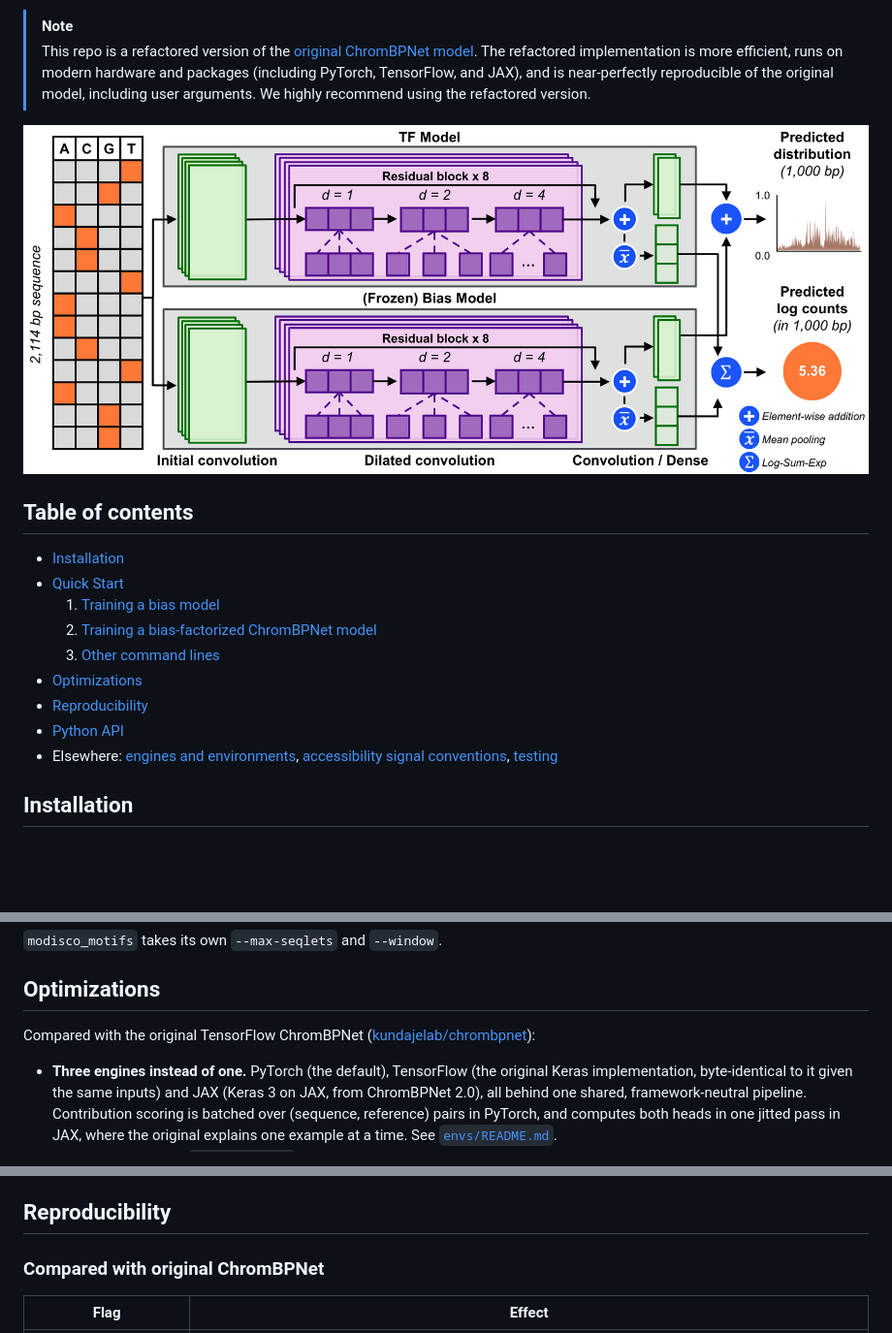
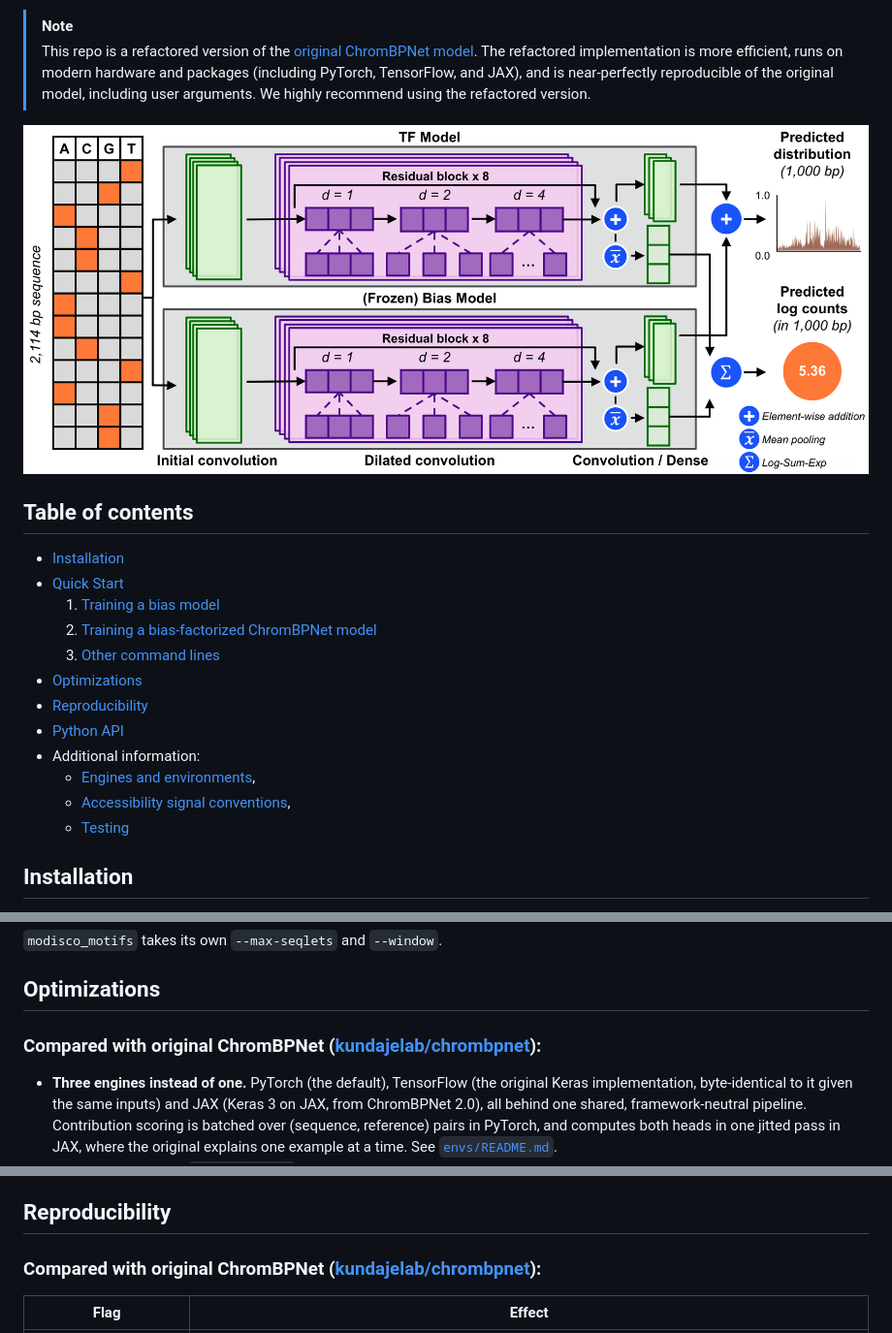
Before and after one commit to kundajelab/chrombpnet-refactor, a Markdown page: README.md, 3 parts joined by grey strips. Shown at 97% size. GitHub-like rendering; pictures changed too: images/chrombpnet_arch.png; blank space fills up the shorter version.

```diff
--- a/README.md
+++ b/README.md
@@ -19,10 +19,10 @@ The bias-free model can then be interpreted to recover cis-regulatory sequence s
 - [Optimizations](#optimizations)
 - [Reproducibility](#reproducibility)
 - [Python API](#python-api)
-- Elsewhere:
-  [engines and environments](envs/README.md),
-  [accessibility signal conventions](chrombpnet/helpers/preprocessing/README.md#accessibility-signal-conventions),
-  [testing](tests/README.md)
+- Additional information:
+  - [Engines and environments](envs/README.md),
+  - [Accessibility signal conventions](chrombpnet/helpers/preprocessing/README.md#accessibility-signal-conventions),
+  - [Testing](tests/README.md)
 
 ## Installation
 
@@ -291,8 +291,7 @@ Four options control them, all off by default:
 
 ## Optimizations
 
-Compared with the original TensorFlow ChromBPNet
-([kundajelab/chrombpnet](https://github.com/kundajelab/chrombpnet)):
+### Compared with original ChromBPNet ([kundajelab/chrombpnet](https://github.com/kundajelab/chrombpnet)):
 
 - **Three engines instead of one.** PyTorch (the default), TensorFlow (the
   original Keras implementation, byte-identical to it given the same inputs)
@@ -340,7 +339,7 @@ Triton forward are adapted from the
 
 ## Reproducibility
 
-### Compared with original ChromBPNet
+### Compared with original ChromBPNet ([kundajelab/chrombpnet](https://github.com/kundajelab/chrombpnet)):
 
 | Flag | Effect |
 |---|---|
```
